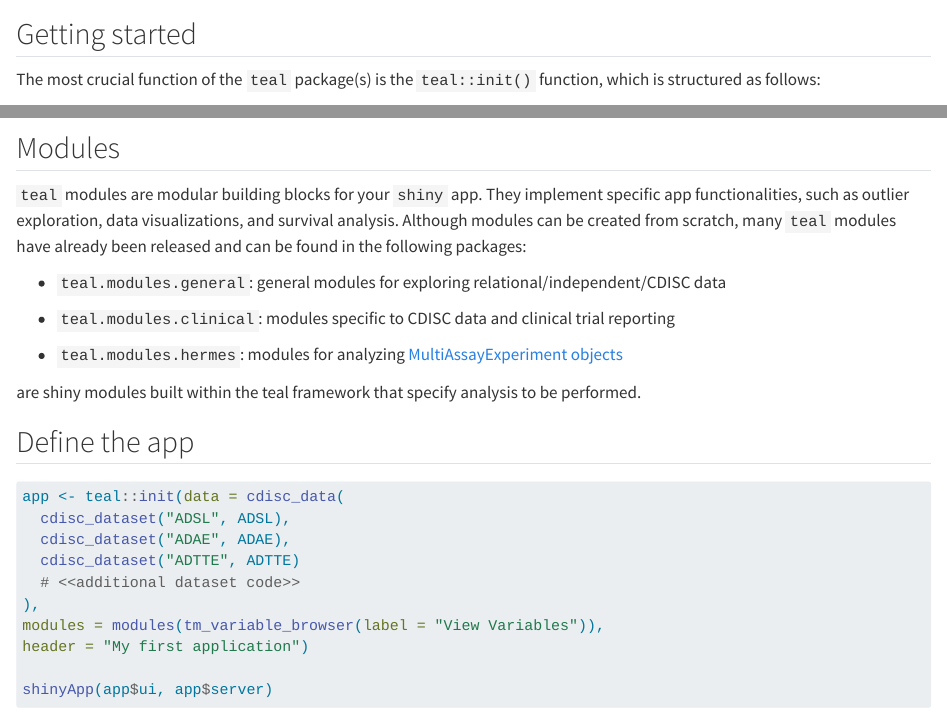
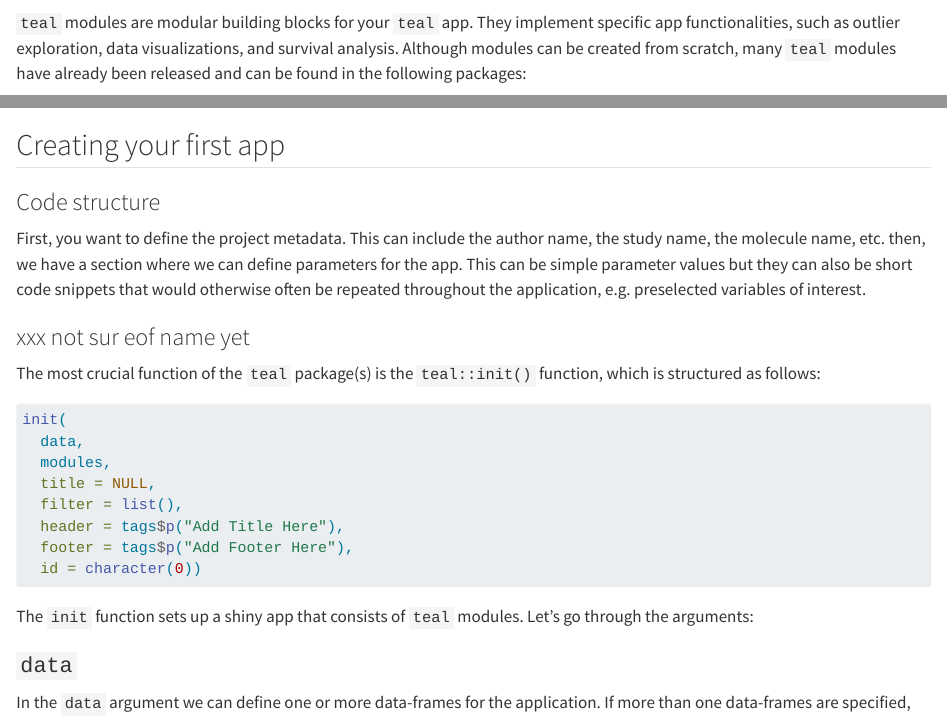
Before and after one commit to StefanThoma/teal_intro, a Quarto document (introduction.qmd): the page in a window 1100 px wide, from 2540 px down before the commit and from 1180 px down after it, and a second part further down, joined at a grey line. Rendered offline with R 4.5, knitr and Pandoc in place of Quarto, with nearby package versions; some code elsewhere in the file could not run offline.

Commit message:
worked on intro

````diff
--- a/introduction.qmd
+++ b/introduction.qmd
@@ -25,0 +28 @@ The layout is pre-set within each module. However, user can decide overall tab o
+`teal` modules are modular building blocks for your `teal` app. They implement specific app functionalities, such as outlier exploration, data visualizations, and survival analysis. Although modules can be created from scratch, many `teal` modules have already been released and can be found in the following packages:
@@ -76,8 +90,16 @@ ADTTE <- random.cdisc.data::cadtte
 ADTTE
 ```
 
-## Getting started
+## Creating your first app
 
+### Code structure
+
+First, you want to define the project metadata.
+This can include the author name, the study name, the molecule name, etc.
+then, we have a section where we can define parameters for the app.
+This can be simple parameter values but they can also be short code snippets that would otherwise often be repeated throughout the application, e.g. preselected variables of interest.
+
+### xxx not sur eof name yet
 The most crucial function of the `teal` package(s) is the `teal::init()` function, which is structured as follows:
 
 ```{r}
@@ -89,13 +111,12 @@ init(
   filter = list(),
   header = tags$p("Add Title Here"),
   footer = tags$p("Add Footer Here"),
-  id = character(0)
-)
+  id = character(0))
 ```
 
-The `init` function sets up a shiny app that consists of teal modules. Let's go through the arguments:
+The `init` function sets up a shiny app that consists of `teal` modules. Let's go through the arguments:
 
-### Data
+### `data`
 
 In the `data` argument we can define one or more data-frames for the application. If more than one data-frames are specified, they should be combined as a list, e.g. `data = list(ADSL, ADTR)`.
 
@@ -158,17 +179,7 @@ app <- teal::init(data = cdisc_data(
   #  <<additional init arguments code>>
 ```
 
-## Modules
-
-`teal` modules are modular building blocks for your `shiny` app. They implement specific app functionalities, such as outlier exploration, data visualizations, and survival analysis. Although modules can be created from scratch, many `teal` modules have already been released and can be found in the following packages:
-
--   `teal.modules.general`: general modules for exploring relational/independent/CDISC data
-
--   `teal.modules.clinical`: modules specific to CDISC data and clinical trial reporting
-
--   `teal.modules.hermes`: modules for analyzing [MultiAssayExperiment objects](https://bioconductor.org/packages/release/bioc/html/MultiAssayExperiment.html)
-
-are shiny modules built within the teal framework that specify analysis to be performed.
+### `modules`
 
 ## Define the app
 
````
Also changed, not shown: introduction.qmd (23 more changed lines).
